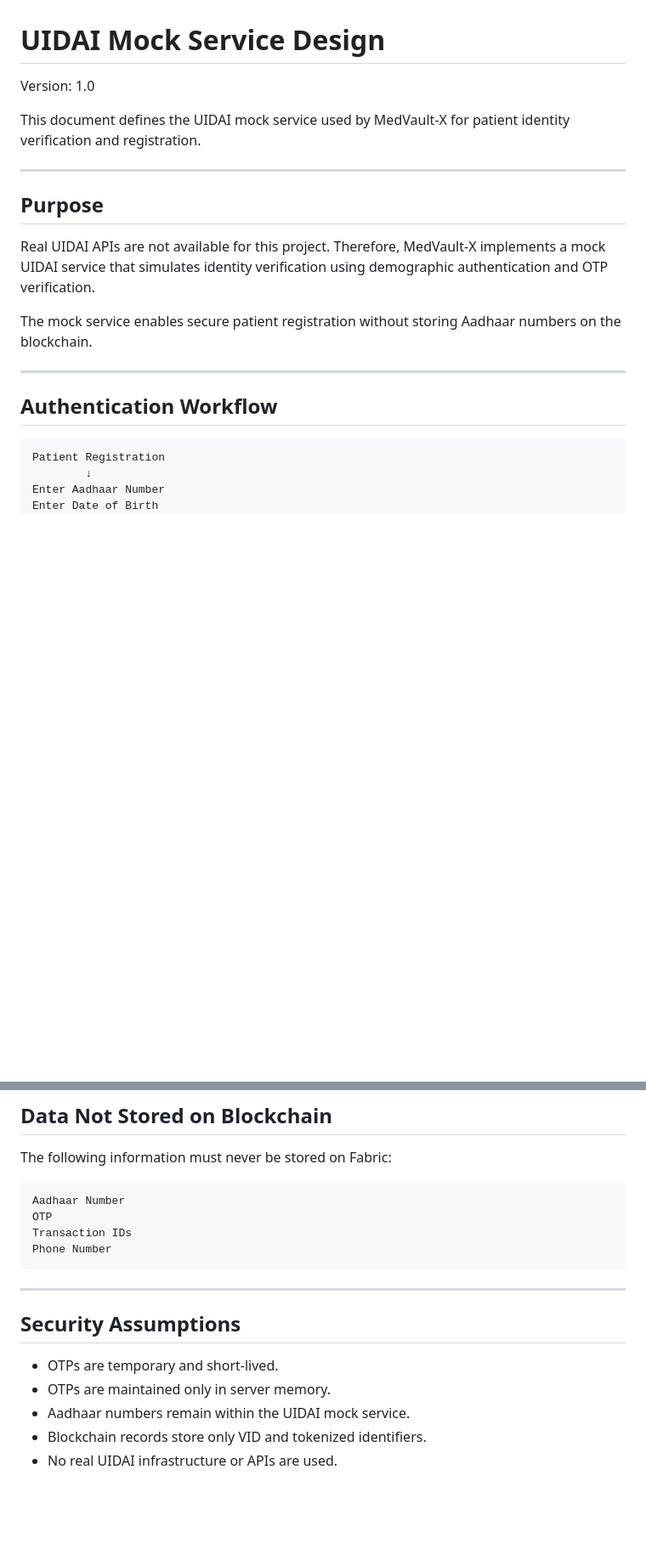
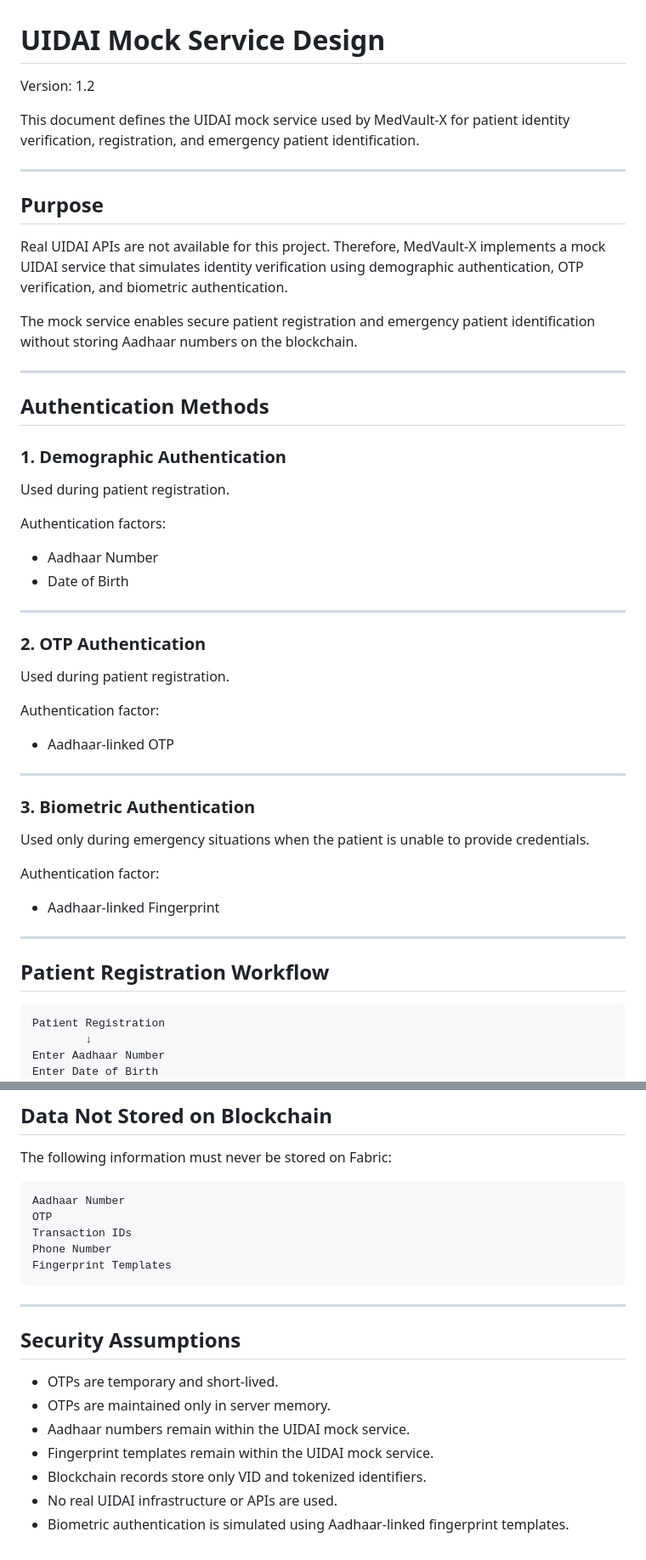
Before and after one commit to rosa36-x/EHR, a Markdown page: docs/uidai-mock.md, 2 parts joined by grey strips. Shown at 85% size. Drawn GitHub-style; blank space fills up the shorter version.

````diff
--- a/docs/uidai-mock.md
+++ b/docs/uidai-mock.md
@@ -1,20 +1,53 @@
 # UIDAI Mock Service Design
 
-Version: 1.0
+Version: 1.2
 
-This document defines the UIDAI mock service used by MedVault-X for patient identity verification and registration.
+This document defines the UIDAI mock service used by MedVault-X for patient identity verification, registration, and emergency patient identification.
 
 ---
 
 ## Purpose
 
-Real UIDAI APIs are not available for this project. Therefore, MedVault-X implements a mock UIDAI service that simulates identity verification using demographic authentication and OTP verification.
+Real UIDAI APIs are not available for this project. Therefore, MedVault-X implements a mock UIDAI service that simulates identity verification using demographic authentication, OTP verification, and biometric authentication.
 
-The mock service enables secure patient registration without storing Aadhaar numbers on the blockchain.
+The mock service enables secure patient registration and emergency patient identification without storing Aadhaar numbers on the blockchain.
 
 ---
 
-## Authentication Workflow
+## Authentication Methods
+
+### 1. Demographic Authentication
+
+Used during patient registration.
+
+Authentication factors:
+
+* Aadhaar Number
+* Date of Birth
+
+---
+
+### 2. OTP Authentication
+
+Used during patient registration.
+
+Authentication factor:
+
+* Aadhaar-linked OTP
+
+---
+
+### 3. Biometric Authentication
+
+Used only during emergency situations when the patient is unable to provide credentials.
+
+Authentication factor:
+
+* Aadhaar-linked Fingerprint
+
+---
+
+## Patient Registration Workflow
 
 ```text
 Patient Registration
@@ -249,14 +371,17 @@ Aadhaar Number
 OTP
 Transaction IDs
 Phone Number
+Fingerprint Templates
 ```
 
 ---
 
 ## Security Assumptions
 
-- OTPs are temporary and short-lived.
-- OTPs are maintained only in server memory.
-- Aadhaar numbers remain within the UIDAI mock service.
-- Blockchain records store only VID and tokenized identifiers.
-- No real UIDAI infrastructure or APIs are used.
+* OTPs are temporary and short-lived.
+* OTPs are maintained only in server memory.
+* Aadhaar numbers remain within the UIDAI mock service.
+* Fingerprint templates remain within the UIDAI mock service.
+* Blockchain records store only VID and tokenized identifiers.
+* No real UIDAI infrastructure or APIs are used.
+* Biometric authentication is simulated using Aadhaar-linked fingerprint templates.
````
Also changed, not shown: other parts of docs/uidai-mock.md (+102 -13 lines).
